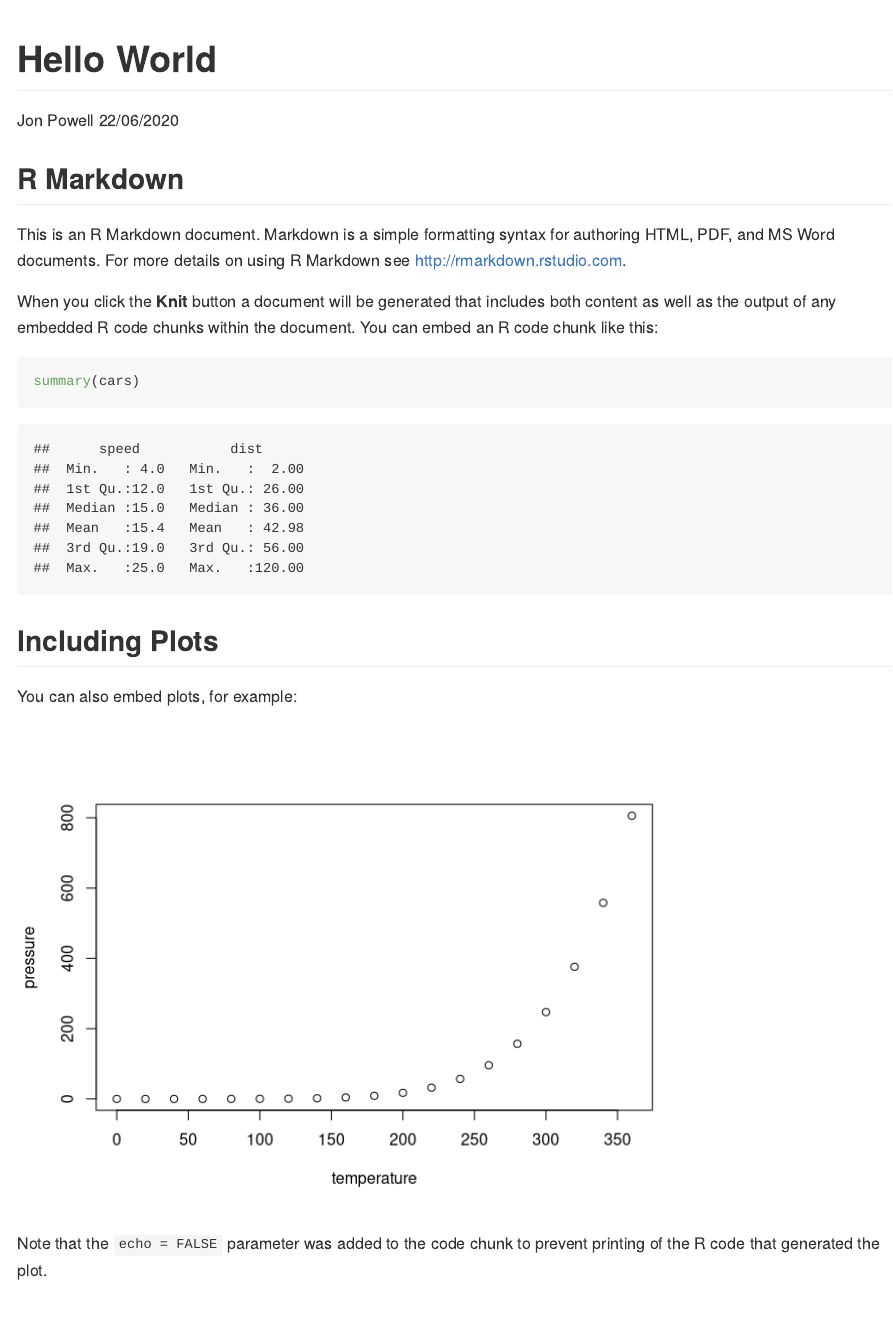
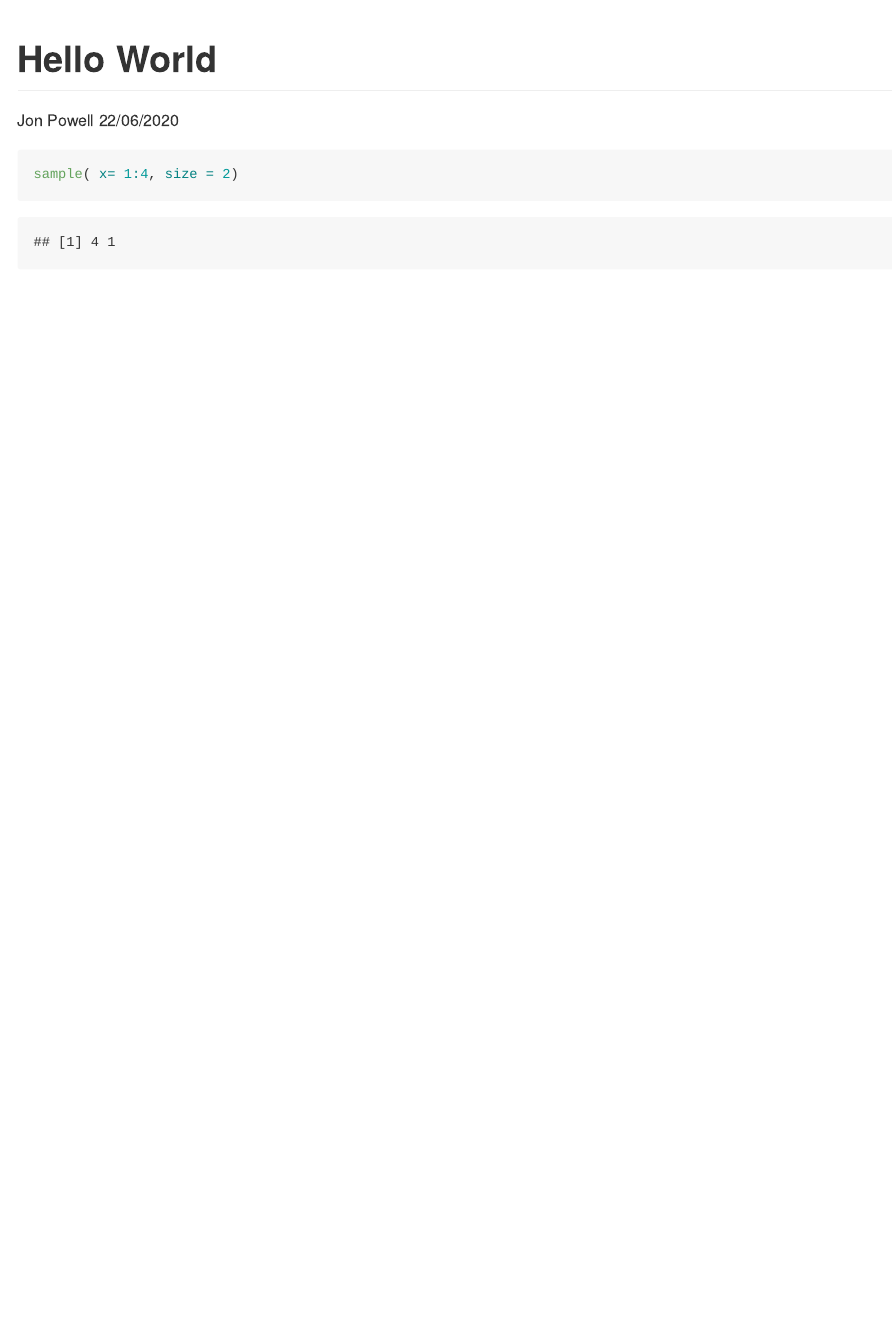
Before and after one commit to jonmpowell/markdown_1, an R Markdown document (hello_world.rmd): the page in a window 1100 px wide, from its top. Rendered offline with R 4.5, knitr and Pandoc, with nearby package versions; code that draws random numbers runs with fixed seeds of ours.

Commit message:
edited the markdown

````diff
--- a/hello_world.rmd
+++ b/hello_world.rmd
@@ -4,27 +4,6 @@ author: "Jon Powell"
 date: "22/06/2020"
 output: github_document
 ---
-
-```{r setup, include=FALSE}
-knitr::opts_chunk$set(echo = TRUE)
+```{r}
+sample( x= 1:4, size = 2)
 ```
-
-## R Markdown
-
-This is an R Markdown document. Markdown is a simple formatting syntax for authoring HTML, PDF, and MS Word documents. For more details on using R Markdown see <http://rmarkdown.rstudio.com>.
-
-When you click the **Knit** button a document will be generated that includes both content as well as the output of any embedded R code chunks within the document. You can embed an R code chunk like this:
-
-```{r cars}
-summary(cars)
-```
-
-## Including Plots
-
-You can also embed plots, for example:
-
-```{r pressure, echo=FALSE}
-plot(pressure)
-```
-
-Note that the `echo = FALSE` parameter was added to the code chunk to prevent printing of the R code that generated the plot.
````
